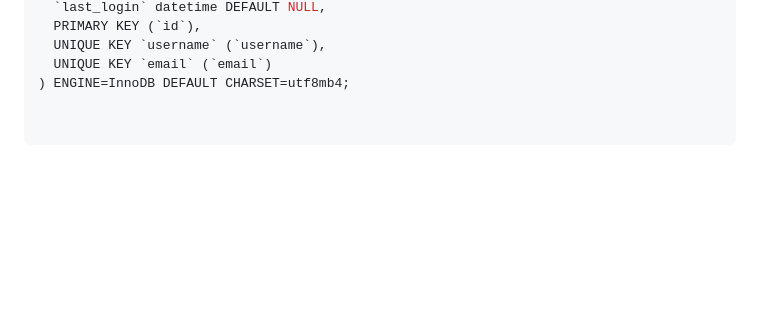
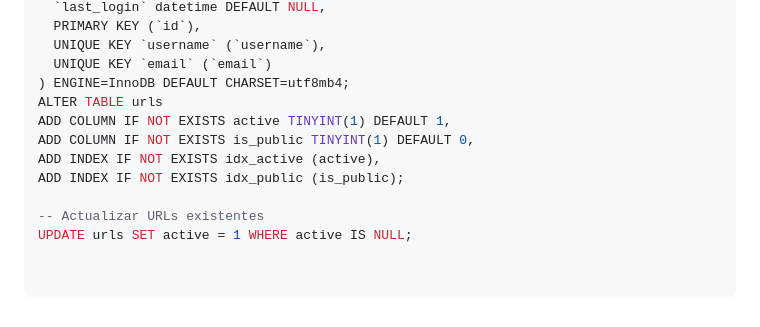
Before and after one commit to verkoven/URLSortener, a Markdown page: README.md, the part around the change. Rendered like a GitHub page; blank space fills up the shorter version.

```diff
--- a/README.md
+++ b/README.md
@@ -179,3 +179,11 @@ CREATE TABLE IF NOT EXISTS `users` (
   UNIQUE KEY `username` (`username`),
   UNIQUE KEY `email` (`email`)
 ) ENGINE=InnoDB DEFAULT CHARSET=utf8mb4;
+ALTER TABLE urls
+ADD COLUMN IF NOT EXISTS active TINYINT(1) DEFAULT 1,
+ADD COLUMN IF NOT EXISTS is_public TINYINT(1) DEFAULT 0,
+ADD INDEX IF NOT EXISTS idx_active (active),
+ADD INDEX IF NOT EXISTS idx_public (is_public);
+
+-- Actualizar URLs existentes
+UPDATE urls SET active = 1 WHERE active IS NULL;
```
